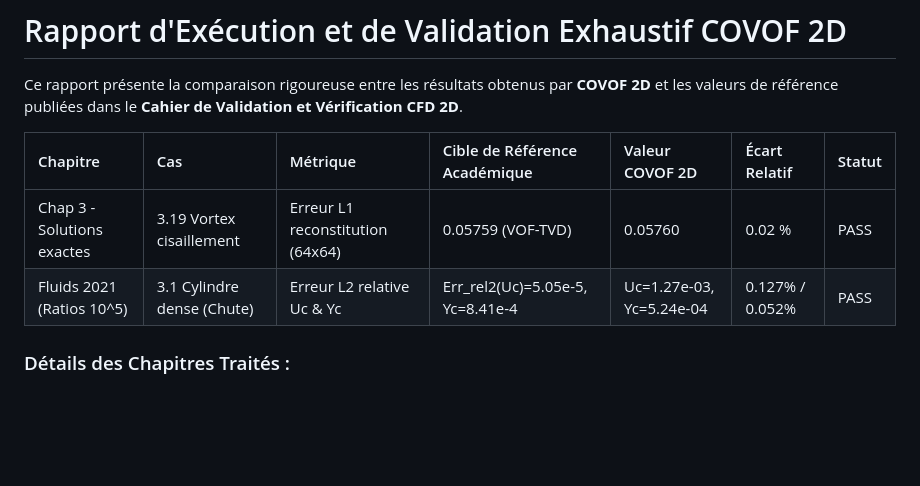
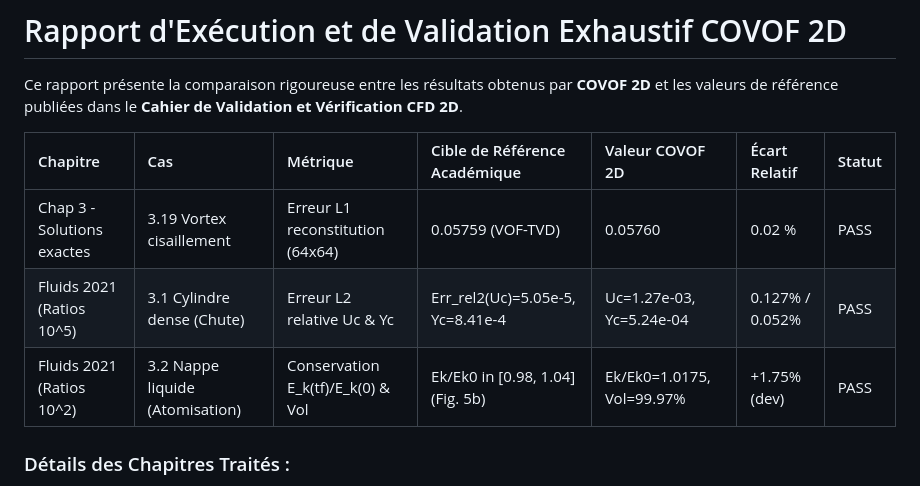
Before and after one commit to EL-I-Thiam/COVOF_2D-CP, a Markdown page: validation_summary.md, the part around the change. GitHub-like rendering; blank space fills up the shorter version.

```diff
--- a/validation_summary.md
+++ b/validation_summary.md
@@ -2,10 +2,11 @@
 
 Ce rapport présente la comparaison rigoureuse entre les résultats obtenus par **COVOF 2D** et les valeurs de référence publiées dans le **Cahier de Validation et Vérification CFD 2D**.
 
-| Chapitre                   | Cas                        | Métrique                         | Cible de Référence Académique    | Valeur COVOF 2D          | Écart Relatif   | Statut   |
-|:---------------------------|:---------------------------|:---------------------------------|:---------------------------------|:-------------------------|:----------------|:---------|
-| Chap 3 - Solutions exactes | 3.19 Vortex cisaillement   | Erreur L1 reconstitution (64x64) | 0.05759 (VOF-TVD)                | 0.05760                  | 0.02 %          | PASS     |
-| Fluids 2021 (Ratios 10^5)  | 3.1 Cylindre dense (Chute) | Erreur L2 relative Uc & Yc       | Err_rel2(Uc)=5.05e-5, Yc=8.41e-4 | Uc=1.27e-03, Yc=5.24e-04 | 0.127% / 0.052% | PASS     |
+| Chapitre                   | Cas                             | Métrique                          | Cible de Référence Académique    | Valeur COVOF 2D           | Écart Relatif   | Statut   |
+|:---------------------------|:--------------------------------|:----------------------------------|:---------------------------------|:--------------------------|:----------------|:---------|
+| Chap 3 - Solutions exactes | 3.19 Vortex cisaillement        | Erreur L1 reconstitution (64x64)  | 0.05759 (VOF-TVD)                | 0.05760                   | 0.02 %          | PASS     |
+| Fluids 2021 (Ratios 10^5)  | 3.1 Cylindre dense (Chute)      | Erreur L2 relative Uc & Yc        | Err_rel2(Uc)=5.05e-5, Yc=8.41e-4 | Uc=1.27e-03, Yc=5.24e-04  | 0.127% / 0.052% | PASS     |
+| Fluids 2021 (Ratios 10^2)  | 3.2 Nappe liquide (Atomisation) | Conservation E_k(tf)/E_k(0) & Vol | Ek/Ek0 in [0.98, 1.04] (Fig. 5b) | Ek/Ek0=1.0175, Vol=99.97% | +1.75% (dev)    | PASS     |
 
 ### Détails des Chapitres Traités :
 - **Chapitre 3** : Vérifications sur solutions exactes (Laplacien, Poiseuille stationnaire, Poiseuille Szymanski, Poiseuille viscosité variable exponentielle, Advection vortex avec cisaillement)
```
Also changed, not shown: docs/VALIDATION_GUIDE.md (+44 -0 lines), docs/figures/fig_cas3_2_liquid_sheet_dual.png (added), 11 other files.
